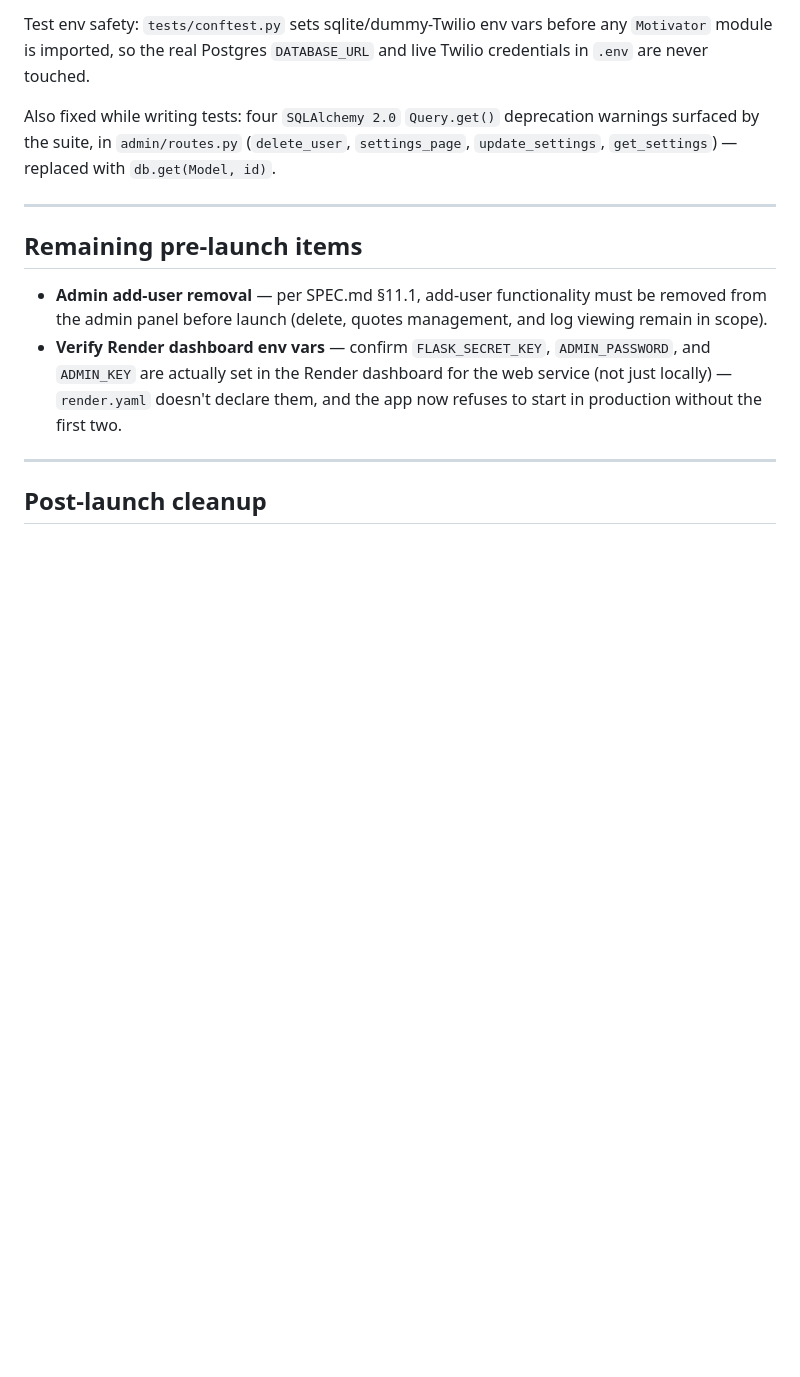
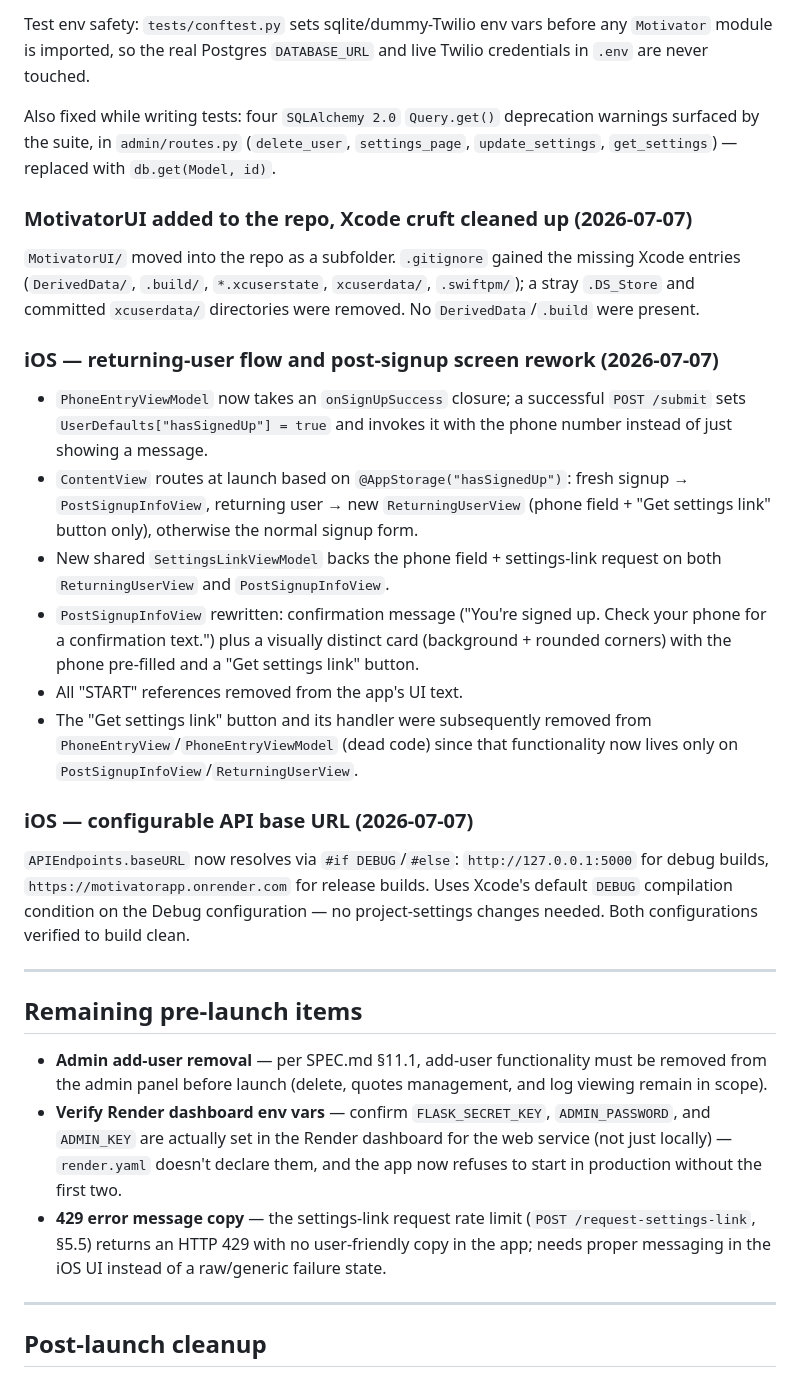
Before and after one commit to josh-er/MotivatorApp, a Markdown page: PROGRESS.md, the part around one of its changes. Drawn GitHub-style; blank space fills up the shorter version.

Commit message:
Update PROGRESS.md: iOS flow rework, base URL config, 429 UX item

```diff
--- a/PROGRESS.md
+++ b/PROGRESS.md
@@ -106,12 +106,27 @@ Test env safety: `tests/conftest.py` sets sqlite/dummy-Twilio env vars before an
 
 Also fixed while writing tests: four `SQLAlchemy 2.0` `Query.get()` deprecation warnings surfaced by the suite, in `admin/routes.py` (`delete_user`, `settings_page`, `update_settings`, `get_settings`) — replaced with `db.get(Model, id)`.
 
+### MotivatorUI added to the repo, Xcode cruft cleaned up (2026-07-07)
+`MotivatorUI/` moved into the repo as a subfolder. `.gitignore` gained the missing Xcode entries (`DerivedData/`, `.build/`, `*.xcuserstate`, `xcuserdata/`, `.swiftpm/`); a stray `.DS_Store` and committed `xcuserdata/` directories were removed. No `DerivedData`/`.build` were present.
+
+### iOS — returning-user flow and post-signup screen rework (2026-07-07)
+- `PhoneEntryViewModel` now takes an `onSignUpSuccess` closure; a successful `POST /submit` sets `UserDefaults["hasSignedUp"] = true` and invokes it with the phone number instead of just showing a message.
+- `ContentView` routes at launch based on `@AppStorage("hasSignedUp")`: fresh signup → `PostSignupInfoView`, returning user → new `ReturningUserView` (phone field + "Get settings link" button only), otherwise the normal signup form.
+- New shared `SettingsLinkViewModel` backs the phone field + settings-link request on both `ReturningUserView` and `PostSignupInfoView`.
+- `PostSignupInfoView` rewritten: confirmation message ("You're signed up. Check your phone for a confirmation text.") plus a visually distinct card (background + rounded corners) with the phone pre-filled and a "Get settings link" button.
+- All "START" references removed from the app's UI text.
+- The "Get settings link" button and its handler were subsequently removed from `PhoneEntryView`/`PhoneEntryViewModel` (dead code) since that functionality now lives only on `PostSignupInfoView`/`ReturningUserView`.
+
+### iOS — configurable API base URL (2026-07-07)
+`APIEndpoints.baseURL` now resolves via `#if DEBUG`/`#else`: `http://127.0.0.1:5000` for debug builds, `https://motivatorapp.onrender.com` for release builds. Uses Xcode's default `DEBUG` compilation condition on the Debug configuration — no project-settings changes needed. Both configurations verified to build clean.
+
 ---
 
 ## Remaining pre-launch items
 
 - **Admin add-user removal** — per SPEC.md §11.1, add-user functionality must be removed from the admin panel before launch (delete, quotes management, and log viewing remain in scope).
 - **Verify Render dashboard env vars** — confirm `FLASK_SECRET_KEY`, `ADMIN_PASSWORD`, and `ADMIN_KEY` are actually set in the Render dashboard for the web service (not just locally) — `render.yaml` doesn't declare them, and the app now refuses to start in production without the first two.
+- **429 error message copy** — the settings-link request rate limit (`POST /request-settings-link`, §5.5) returns an HTTP 429 with no user-friendly copy in the app; needs proper messaging in the iOS UI instead of a raw/generic failure state.
 
 ---
 
```
Also changed, not shown: other parts of PROGRESS.md (+1 -1 lines).
